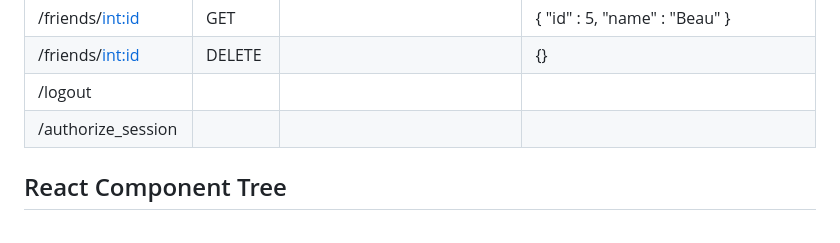
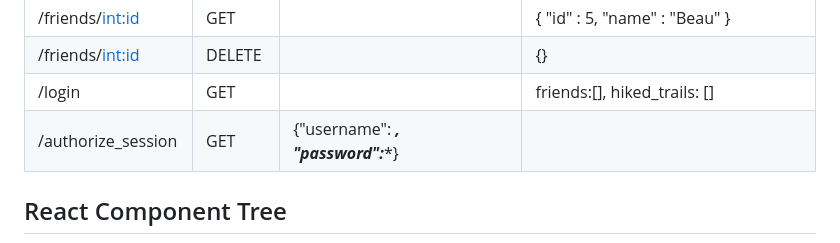
Before and after one commit to rachelsteiner91/HappyTrails, a Markdown page: README.md, the part around the change. GitHub-like rendering.

```diff
--- a/README.md
+++ b/README.md
@@ -39,8 +39,8 @@ https://www.figma.com/file/7zUR0oTTuSDc9zeY66zNAW/Happy-Trails-team-library?type
 | /friends                 | GET    |                                                                                        | {     "id" : 5,     "name" : "Beau" }, {..}, {..}, ...                                                                                                            |
 | /friends/<int:id>        | GET    |                                                                                        | {     "id" : 5,     "name" : "Beau" }                                                                                                                             |
 | /friends/<int:id>        | DELETE |                                                                                        | {}                                                                                                                                                                |
-|/logout | | | |
-|/authorize_session | | | |
+|/login | GET | | friends:[], hiked_trails: [] |
+|/authorize_session | GET | {"username": ***, "password":****}| |
 
 ## React Component Tree
 <img src='./react-tree.png' alt="React Tree">
```
